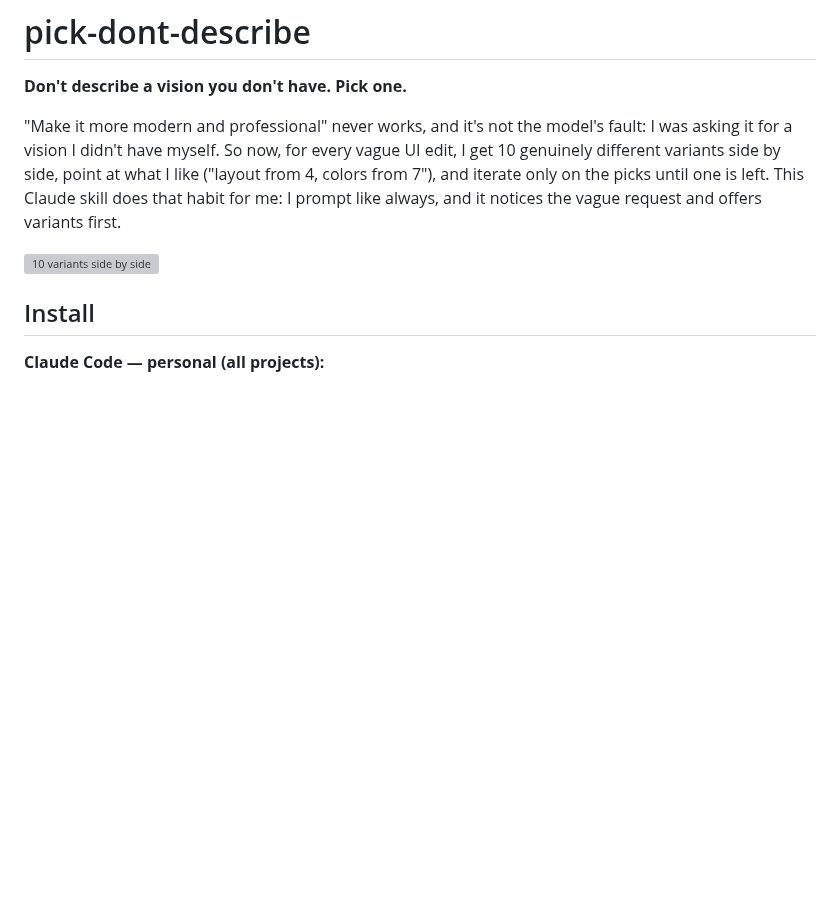
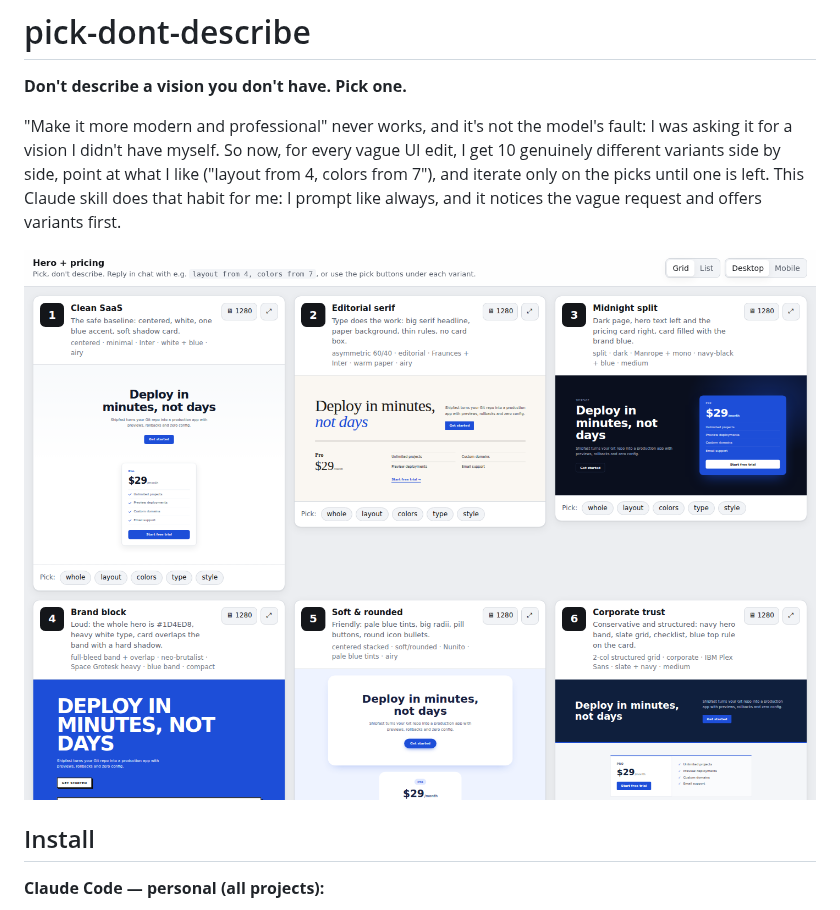
Before and after one commit to HarnasDGE/X-variants, a Markdown page: README.md, the part around the change. Drawn GitHub-style; pictures changed too: docs/demo.png (added); blank space fills up the shorter version; grey boxes are pictures that could not be loaded.

```diff
--- a/README.md
+++ b/README.md
@@ -4,7 +4,7 @@
 
 "Make it more modern and professional" never works, and it's not the model's fault: I was asking it for a vision I didn't have myself. So now, for every vague UI edit, I get 10 genuinely different variants side by side, point at what I like ("layout from 4, colors from 7"), and iterate only on the picks until one is left. This Claude skill does that habit for me: I prompt like always, and it notices the vague request and offers variants first.
 
-![10 variants side by side](docs/demo.gif)
+![10 variants side by side](docs/demo.png)
 
 ## Install
 
```
Also changed, not shown: SKILL.md (+5 -2 lines), 1 other file.
